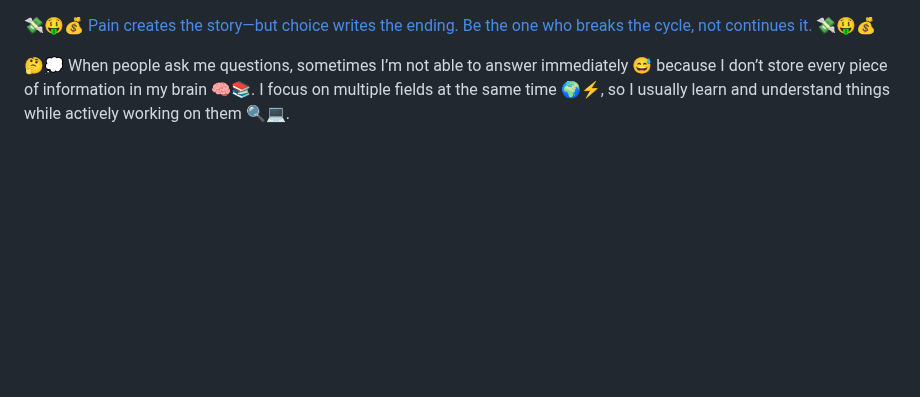
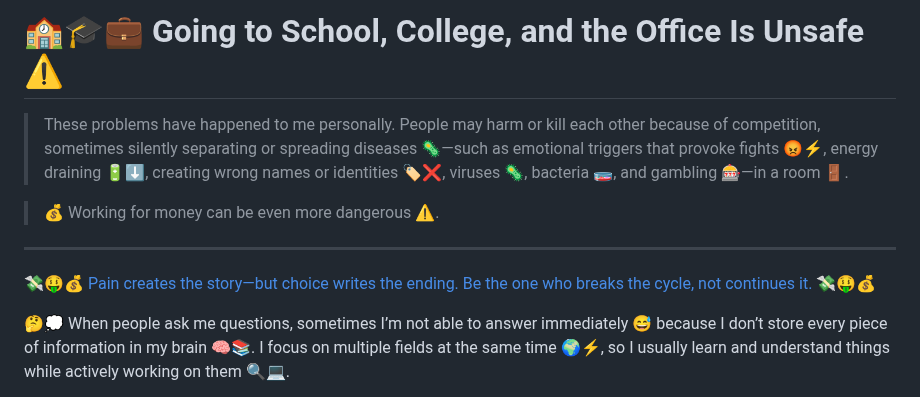
Before and after one commit to engineer-work/Join-Company, a Markdown page: README.md, the part around the change. GitHub-like rendering; blank space fills up the shorter version.

```diff
--- a/README.md
+++ b/README.md
@@ -1,3 +1,11 @@
+# 🏫🎓💼 Going to School, College, and the Office Is Unsafe ⚠️
+
+> These problems have happened to me personally. People may harm or kill each other because of competition, sometimes silently separating or spreading diseases 🦠—such as emotional triggers that provoke fights 😡⚡, energy draining 🔋⬇️, creating wrong names or identities 🏷️❌, viruses 🦠, bacteria 🧫, and gambling 🎰—in a room 🚪.
+
+> 💰 Working for money can be even more dangerous ⚠️.
+
+---
+
 [💸🤑💰](https://engineer-e.github.io/Nvidia-Learning/donate/donate.html) [Pain creates the story—but choice writes the ending.
 Be the one who breaks the cycle, not continues it.](https://engineer-work.github.io/Join-Company/war_prediction/human_uncertainty_pain_based_on_eduction.html) [💸🤑💰](https://engineer-e.github.io/Nvidia-Learning/donate/donate.html)
 
```
